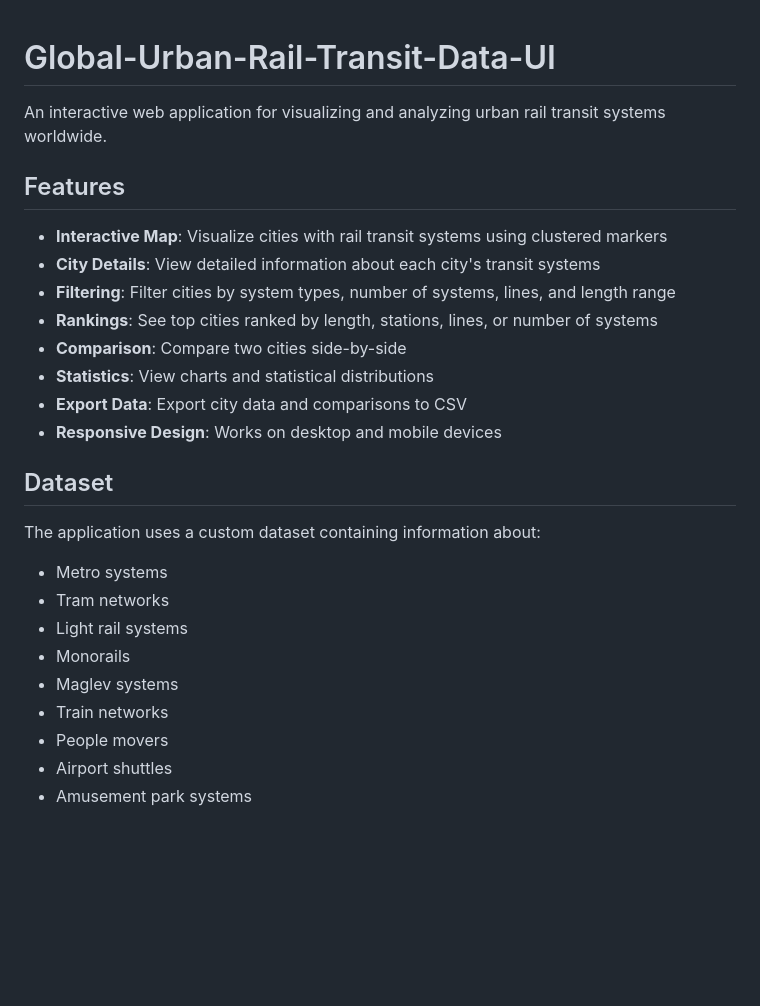
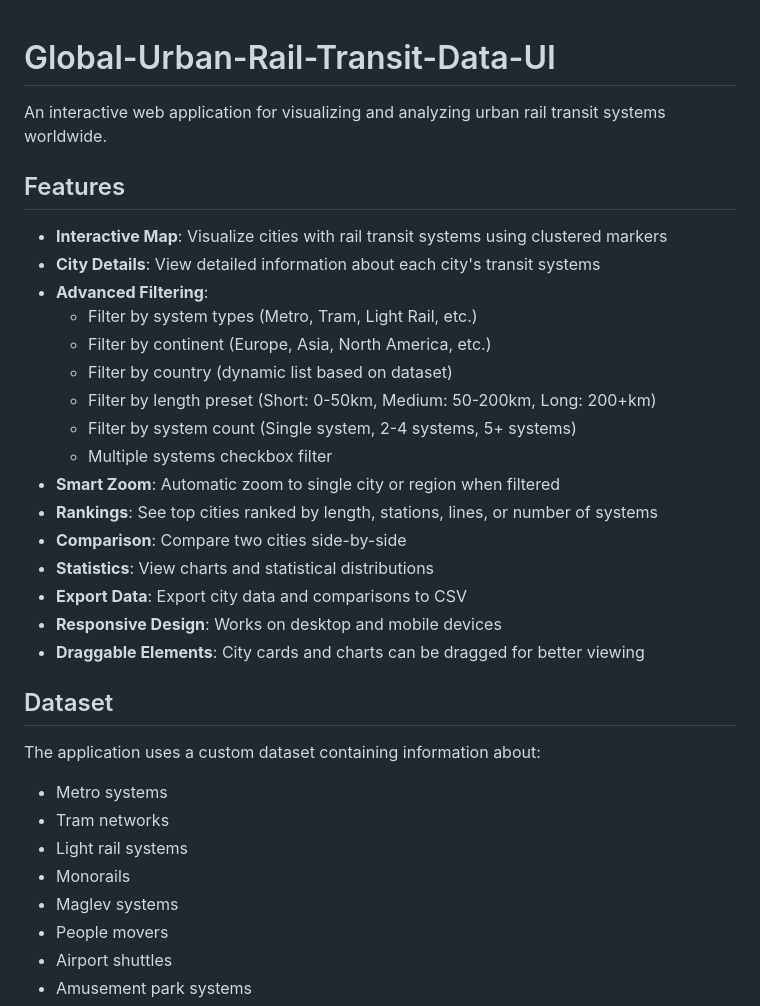
Before and after one commit to ismailoksuz/Global-Urban-Rail-Transit-Data-UI, a Markdown page: README.md, the part around one of its changes. Drawn GitHub-style; blank space fills up the shorter version.

```diff
--- a/README.md
+++ b/README.md
@@ -1,16 +1,25 @@
 # Global-Urban-Rail-Transit-Data-UI
+
 An interactive web application for visualizing and analyzing urban rail transit systems worldwide.
 
 ## Features
 
 - **Interactive Map**: Visualize cities with rail transit systems using clustered markers
 - **City Details**: View detailed information about each city's transit systems
-- **Filtering**: Filter cities by system types, number of systems, lines, and length range
+- **Advanced Filtering**:
+  - Filter by system types (Metro, Tram, Light Rail, etc.)
+  - Filter by continent (Europe, Asia, North America, etc.)
+  - Filter by country (dynamic list based on dataset)
+  - Filter by length preset (Short: 0-50km, Medium: 50-200km, Long: 200+km)
+  - Filter by system count (Single system, 2-4 systems, 5+ systems)
+  - Multiple systems checkbox filter
+- **Smart Zoom**: Automatic zoom to single city or region when filtered
 - **Rankings**: See top cities ranked by length, stations, lines, or number of systems
 - **Comparison**: Compare two cities side-by-side
 - **Statistics**: View charts and statistical distributions
 - **Export Data**: Export city data and comparisons to CSV
 - **Responsive Design**: Works on desktop and mobile devices
+- **Draggable Elements**: City cards and charts can be dragged for better viewing
 
 ## Dataset
 
@@ -20,7 +29,6 @@ The application uses a custom dataset containing information about:
 - Light rail systems
 - Monorails
 - Maglev systems
-- Train networks
 - People movers
 - Airport shuttles
 - Amusement park systems
```
Also changed, not shown: other parts of README.md (+32 -20 lines).
